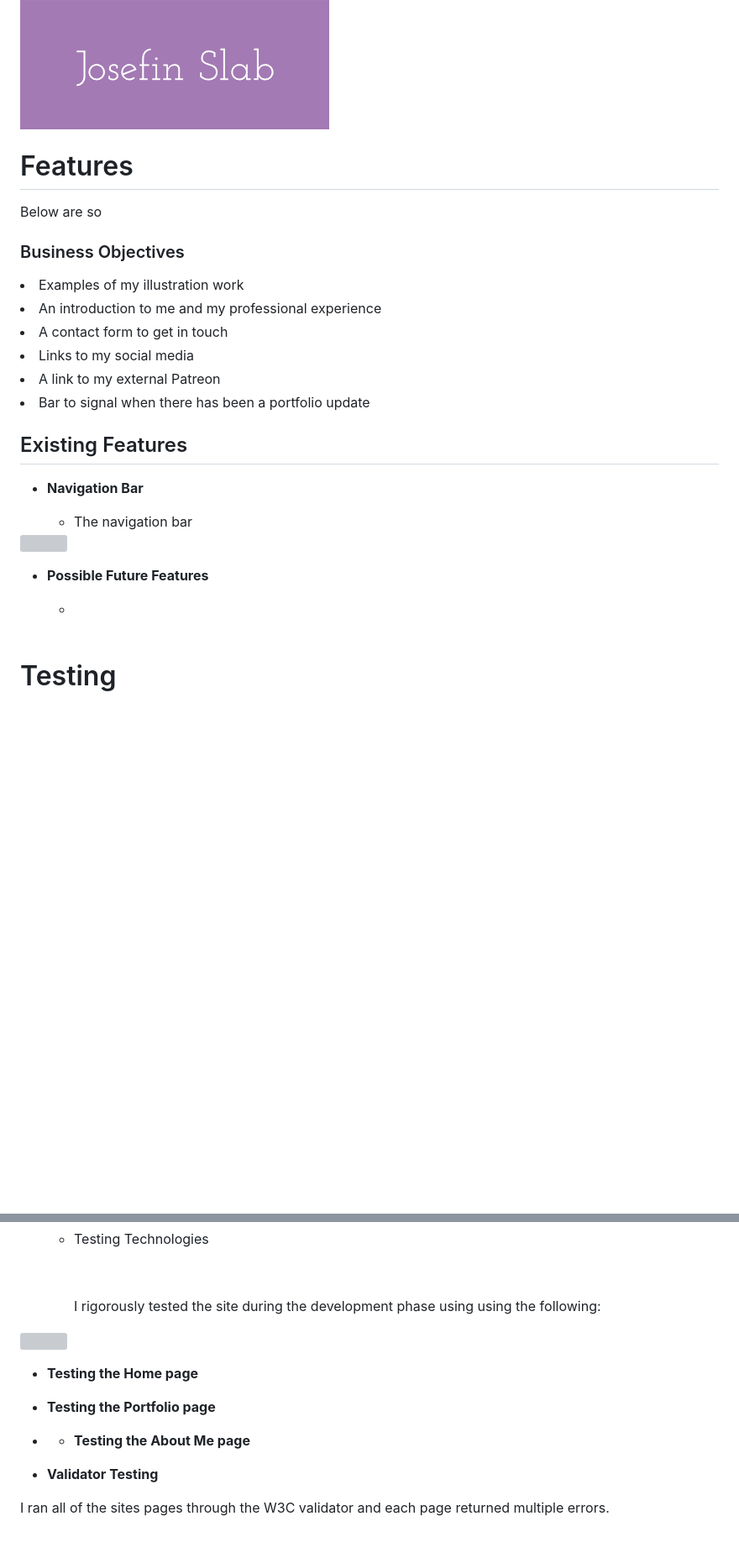
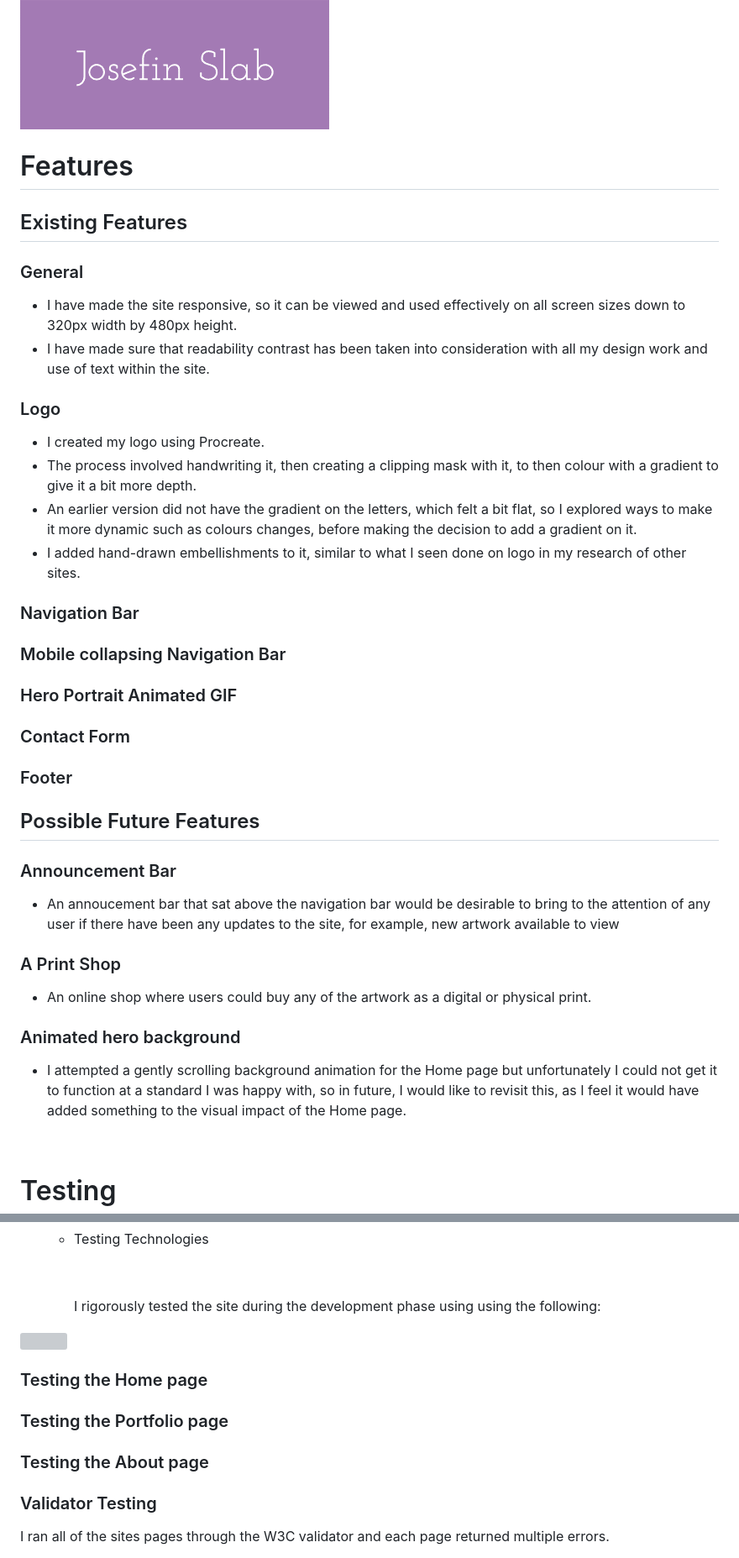
Before and after one commit to kateuj/kate-brush-portfolio, a Markdown page: README.md, 2 parts joined by grey strips. Shown: that part at 84% size. GitHub-like rendering; blank space fills up the shorter version; grey boxes are pictures that could not be loaded.

Commit message:
added features content to README

```diff
--- a/README.md
+++ b/README.md
@@ -122,35 +124,48 @@ I went for a mix of warm and cool tones to ensure good colour readability contra
 
 Running with the theme of adding personality to my site, as well as finding a typeface that didn't look too corporate alongside my handwritten logo, I went for a serif font to create a classic, nostalgic look. I will to ensure that font-size is large enough in mobile version to ensure good readability.
 ![Josefin slab typeface](assets/readme-images/josefin-slab-typeface.png)
+
 # Features #
 
-Below are so
+## Existing Features
 
-### Business Objectives
+### General
 
-<li>Examples of my illustration work
-<li>An introduction to me and my professional experience
-<li>A contact form to get in touch
-<li>Links to my social media
-<li>A link to my external Patreon
-<li>Bar to signal when there has been a portfolio update
+* I have made the site responsive, so it can be viewed and used effectively on all screen sizes down to 320px width by 480px height.
+* I have made sure that readability contrast has been taken into consideration with all my design work and use of text within the site.
 
+### Logo
 
-## Existing Features ##
+* I created my logo using Procreate.
+* The process involved handwriting it, then creating a clipping mask with it, to then colour with a gradient to give it a bit more depth.
+* An earlier version did not have the gradient on the letters, which felt a bit flat, so I explored ways to make it more dynamic such as colours changes, before making the decision to add a gradient on it.
+* I added hand-drawn embellishments to it, similar to what I seen done on logo in my research of other sites.
 
-- __Navigation Bar__
+### Navigation Bar
 
-  - The navigation bar
+### Mobile collapsing Navigation Bar
 
-<img src="#">
+### Hero Portrait Animated GIF
+
+### Contact Form
+
+### Footer
+
+## Possible Future Features
+
+### Announcement Bar
+
+* An annoucement bar that sat above the navigation bar would be desirable to bring to the attention of any user if there have been any updates to the site, for example, new artwork available to view
+
+### A Print Shop
+
+* An online shop where users could buy any of the artwork as a digital or physical print.
+
+### Animated hero background
+
+* I attempted a gently scrolling background animation for the Home page but unfortunately I could not get it to function at a standard I was happy with, so in future, I would like to revisit this, as I feel it would have added something to the visual impact of the Home page.
 
 <br>
-
-- __Possible Future Features__
-
-  -
-
-    <br>
 
 # Testing
 
@@ -165,16 +180,16 @@ Below are so
 
 <img src="#">
 
-- __Testing the Home page__
+### Testing the Home page
 
 
-- __Testing the Portfolio page__
+### Testing the Portfolio page
 
 
-- - __Testing the About Me page__
+### Testing the About page
 
 
-- __Validator Testing__
+### Validator Testing
 
 I ran all of the sites pages through the W3C validator and each page returned multiple errors.
 
```
Also changed, not shown: other parts of README.md (+36 -16 lines).
